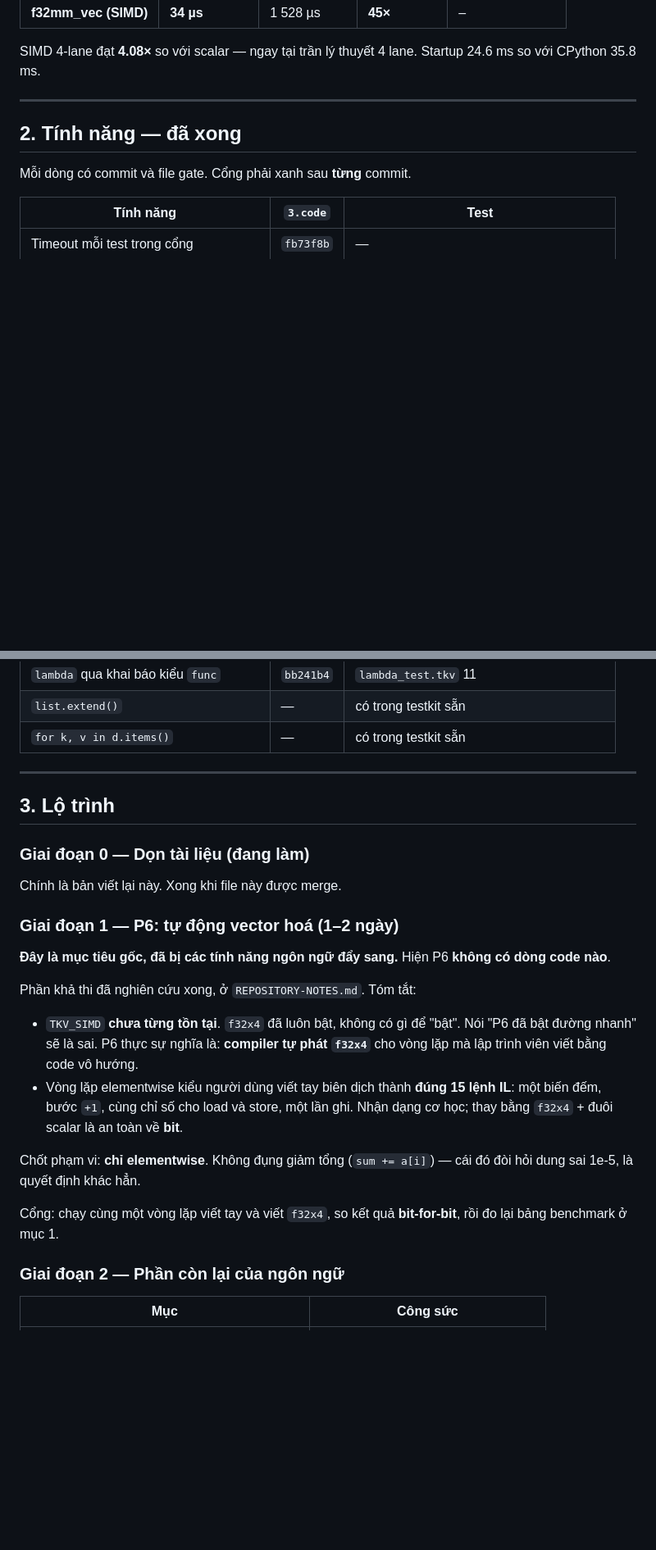
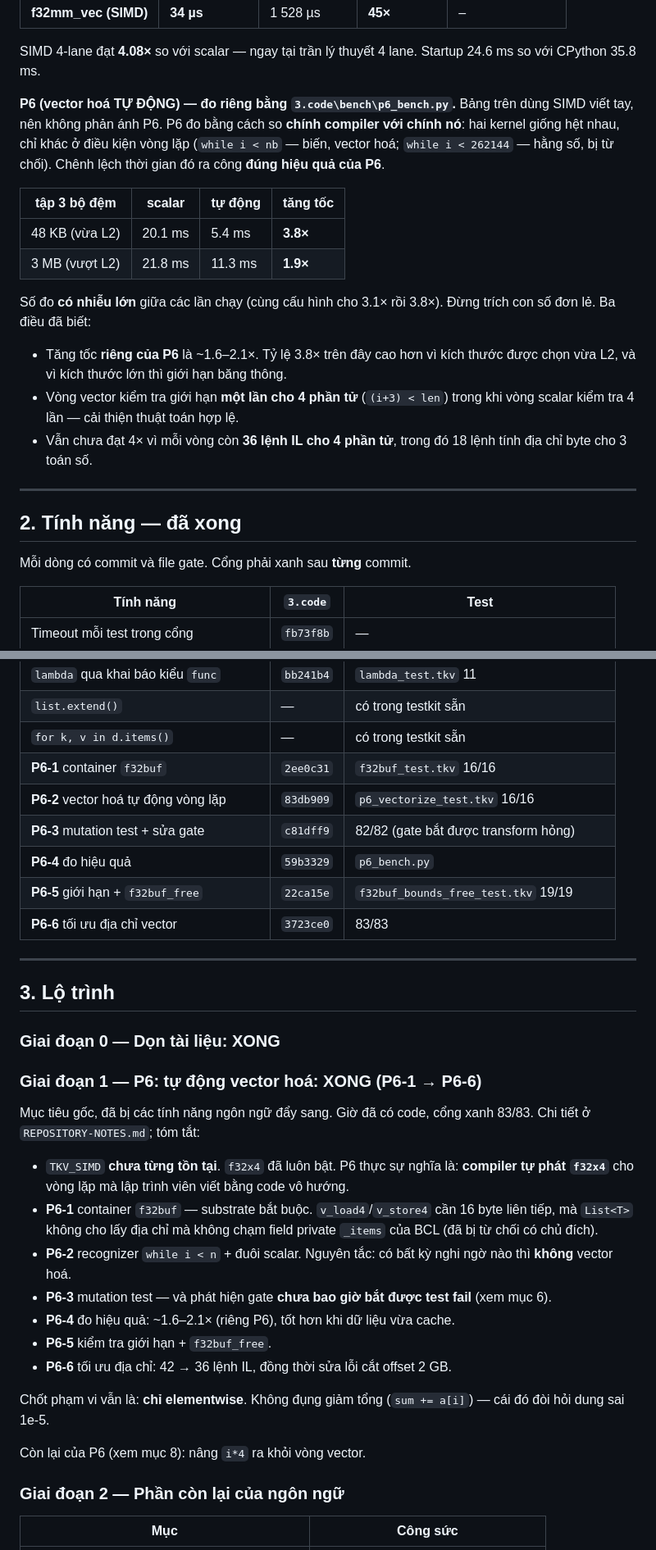
Before and after one commit to nguyenhungtran18/TokenVector, a Markdown page: 3.code/docs/PLAN.md, 2 parts joined by grey strips. Shown at 82% size. Drawn GitHub-style; blank space fills up the shorter version.

Commit message:
Cap nhat PLAN.md: P6 xong, cong 83/83
Mirror cua 3.code@513f4e1. Gate 83/83.

```diff
--- a/3.code/docs/PLAN.md
+++ b/3.code/docs/PLAN.md
@@ -34,6 +34,26 @@ lần sửa cuối** — số cũ vẫn đúng nhưng cần đo lại sau P6:
 
 SIMD 4-lane đạt **4.08×** so với scalar — ngay tại trần lý thuyết 4 lane.
 Startup 24.6 ms so với CPython 35.8 ms.
+
+**P6 (vector hoá TỰ ĐỘNG) — đo riêng bằng `3.code\bench\p6_bench.py`.**
+Bảng trên dùng SIMD viết tay, nên không phản ánh P6. P6 đo bằng cách so
+**chính compiler với chính nó**: hai kernel giống hệt nhau, chỉ khác ở điều
+kiện vòng lặp (`while i < nb` — biến, vector hoá; `while i < 262144` — hằng
+số, bị từ chối). Chênh lệch thời gian đó ra công **đúng hiệu quả của P6**.
+
+| tập 3 bộ đệm | scalar | tự động | tăng tốc |
+|---|---|---|---|
+| 48 KB (vừa L2) | 20.1 ms | 5.4 ms | **3.8×** |
+| 3 MB (vượt L2) | 21.8 ms | 11.3 ms | **1.9×** |
+
+Số đo **có nhiễu lớn** giữa các lần chạy (cùng cấu hình cho 3.1× rồi 3.8×).
+Đừng trích con số đơn lẻ. Ba điều đã biết:
+- Tăng tốc **riêng của P6** là ~1.6–2.1×. Tỷ lệ 3.8× trên đây cao hơn vì
+  kích thước được chọn vừa L2, và vì kích thước lớn thì giới hạn băng thông.
+- Vòng vector kiểm tra giới hạn **một lần cho 4 phần tử** (`(i+3) < len`)
+  trong khi vòng scalar kiểm tra 4 lần — cải thiện thuật toán hợp lệ.
+- Vẫn chưa đạt 4× vì mỗi vòng còn **36 lệnh IL cho 4 phần tử**, trong đó
+  18 lệnh tính địa chỉ byte cho 3 toán số.
 
 ---
 
@@ -62,33 +82,43 @@ Mỗi dòng có commit và file gate. Cổng phải xanh sau **từng** commit.
 | `lambda` qua khai báo kiểu `func` | `bb241b4` | `lambda_test.tkv` 11 |
 | `list.extend()` | — | có trong testkit sẵn |
 | `for k, v in d.items()` | — | có trong testkit sẵn |
+| **P6-1** container `f32buf` | `2ee0c31` | `f32buf_test.tkv` 16/16 |
+| **P6-2** vector hoá tự động vòng lặp | `83db909` | `p6_vectorize_test.tkv` 16/16 |
+| **P6-3** mutation test + sửa gate | `c81dff9` | 82/82 (gate bắt được transform hỏng) |
+| **P6-4** đo hiệu quả | `59b3329` | `p6_bench.py` |
+| **P6-5** giới hạn + `f32buf_free` | `22ca15e` | `f32buf_bounds_free_test.tkv` 19/19 |
+| **P6-6** tối ưu địa chỉ vector | `3723ce0` | 83/83 |
 
 ---
 
 ## 3. Lộ trình
 
-### Giai đoạn 0 — Dọn tài liệu (đang làm)
-Chính là bản viết lại này. Xong khi file này được merge.
+### Giai đoạn 0 — Dọn tài liệu: **XONG**
 
-### Giai đoạn 1 — P6: tự động vector hoá (1–2 ngày)
+### Giai đoạn 1 — P6: tự động vector hoá: **XONG (P6-1 → P6-6)**
 
-**Đây là mục tiêu gốc, đã bị các tính năng ngôn ngữ đẩy sang.** Hiện P6 **không
-có dòng code nào**.
+Mục tiêu gốc, đã bị các tính năng ngôn ngữ đẩy sang. Giờ đã có code, cổng
+xanh 83/83. Chi tiết ở `REPOSITORY-NOTES.md`; tóm tắt:
 
-Phần khả thi đã nghiên cứu xong, ở `REPOSITORY-NOTES.md`. Tóm tắt:
+- `TKV_SIMD` **chưa từng tồn tại**. `f32x4` đã luôn bật. P6 thực sự nghĩa là:
+  **compiler tự phát `f32x4`** cho vòng lặp mà lập trình viên viết bằng code
+  vô hướng.
+- **P6-1** container `f32buf` — substrate bắt buộc. `v_load4`/`v_store4` cần
+  16 byte liên tiếp, mà `List<T>` không cho lấy địa chỉ mà không chạm field
+  private `_items` của BCL (đã bị từ chối có chủ đích).
+- **P6-2** recognizer `while i < n` + đuôi scalar. Nguyên tắc: có bất kỳ nghi
+  ngờ nào thì **không** vector hoá.
+- **P6-3** mutation test — và phát hiện gate **chưa bao giờ bắt được test
+  fail** (xem mục 6).
+- **P6-4** đo hiệu quả: ~1.6–2.1× (riêng P6), tốt hơn khi dữ liệu vừa cache.
+- **P6-5** kiểm tra giới hạn + `f32buf_free`.
+- **P6-6** tối ưu địa chỉ: 42 → 36 lệnh IL, đồng thời sửa lỗi cắt offset 2 GB.
 
-- `TKV_SIMD` **chưa từng tồn tại**. `f32x4` đã luôn bật, không có gì để "bật".
-  Nói "P6 đã bật đường nhanh" sẽ là sai. P6 thực sự nghĩa là: **compiler tự phát
-  `f32x4`** cho vòng lặp mà lập trình viên viết bằng code vô hướng.
-- Vòng lặp elementwise kiểu người dùng viết tay biên dịch thành **đúng 15 lệnh
-  IL**: một biến đếm, bước `+1`, cùng chỉ số cho load và store, một lần ghi.
-  Nhận dạng cơ học; thay bằng `f32x4` + đuôi scalar là an toàn về **bit**.
+Chốt phạm vi vẫn là: **chỉ elementwise**. Không đụng giảm tổng (`sum += a[i]`) —
+cái đó đòi hỏi dung sai 1e-5.
 
-Chốt phạm vi: **chỉ elementwise**. Không đụng giảm tổng (`sum += a[i]`) — cái đó
-đòi hỏi dung sai 1e-5, là quyết định khác hẳn.
+Còn lại của P6 (xem mục 8): nâng `i*4` ra khỏi vòng vector.
 
-Cổng: chạy cùng một vòng lặp viết tay và viết `f32x4`, so kết quả **bit-for-bit**,
-rồi đo lại bảng benchmark ở mục 1.
 
 ### Giai đoạn 2 — Phần còn lại của ngôn ngữ
 
```
Also changed, not shown: other parts of 3.code/docs/PLAN.md (+4 -2 lines).
